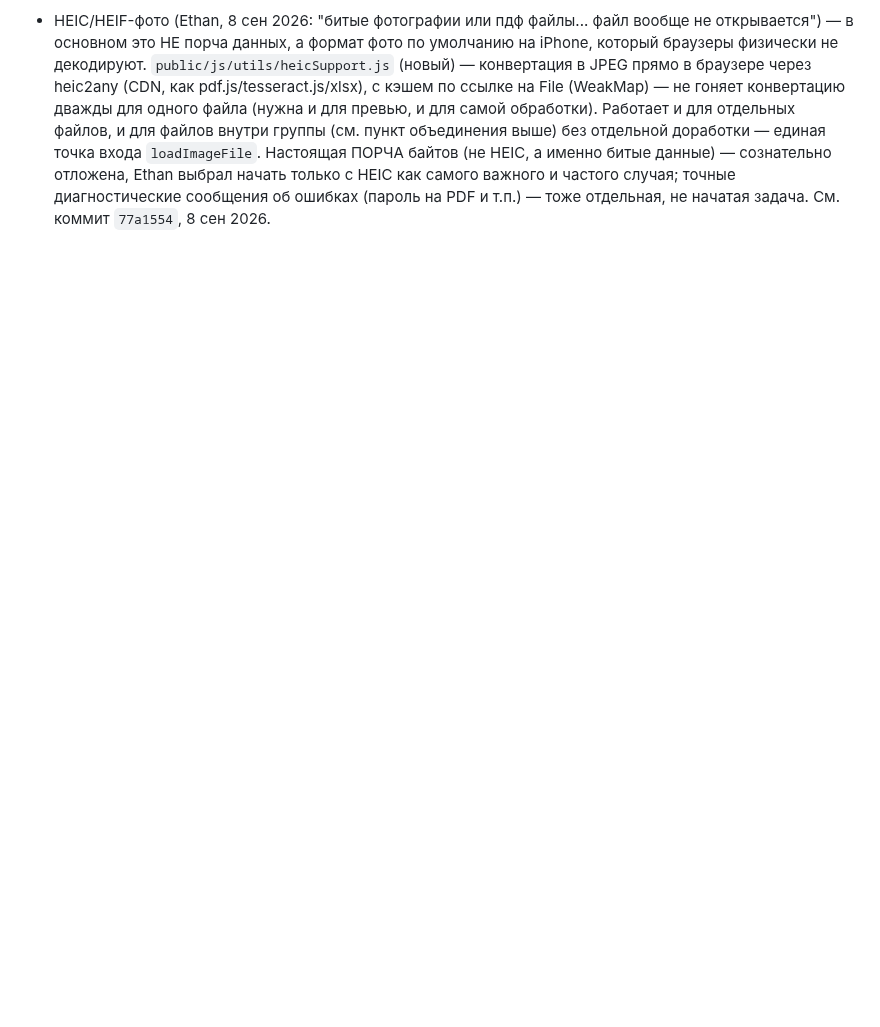
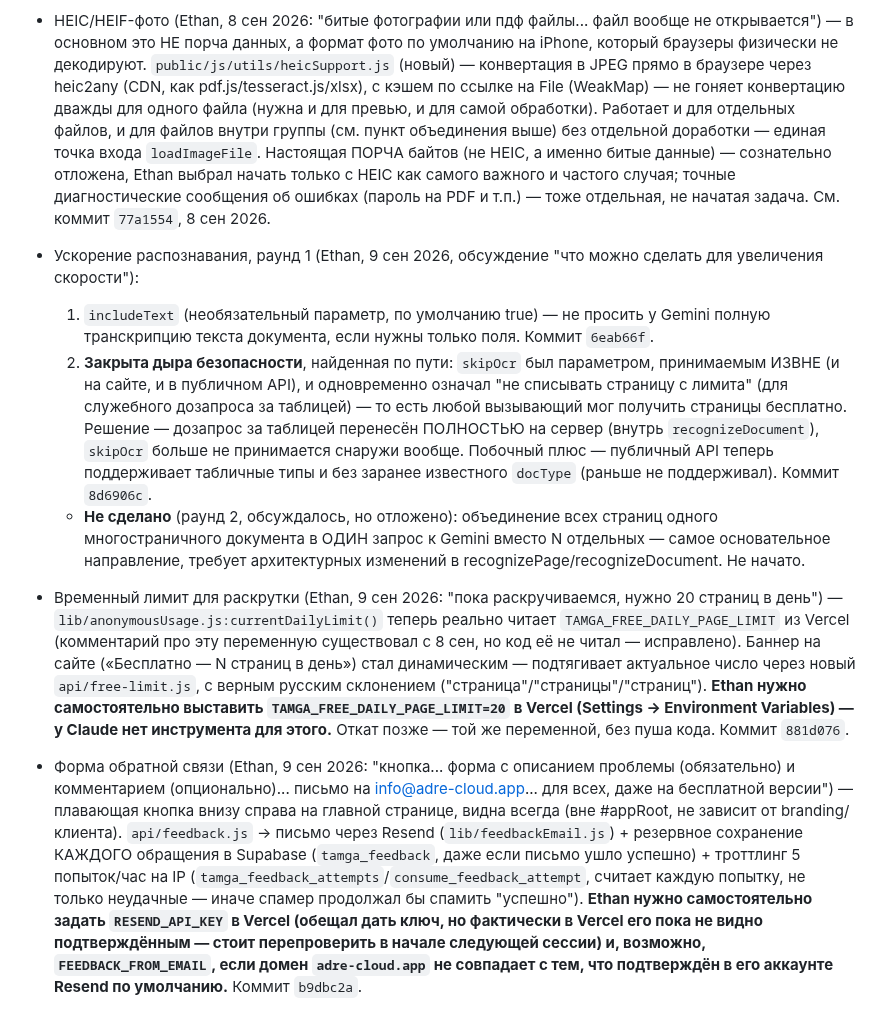
Before and after one commit to Souverigh/Tamga, a Markdown page: TECH_DEBT.md, the part around the change. Drawn GitHub-style; blank space fills up the shorter version.

Commit message:
docs: includeText/закрытие skipOcr/временный лимит/форма обратной связи в "Сделано"
Реализация в коммитах 6eab66f/8d6906c/881d076/b9dbc2a. Зафиксированы два
действия, которые нужны от Ethan вручную (нет инструмента для этого у
Claude): TAMGA_FREE_DAILY_PAGE_LIMIT=20 и RESEND_API_KEY/FEEDBACK_FROM_EMAIL
в Vercel Environment Variables.

Co-Authored-By: Claude Sonnet 5 <noreply@anthropic.com>
Claude-Session: https://claude.ai/code/session_01LevcbMEw23xc4S8S2krwJd

```diff
--- a/TECH_DEBT.md
+++ b/TECH_DEBT.md
@@ -550,3 +550,49 @@
   Ethan выбрал начать только с HEIC как самого важного и частого случая;
   точные диагностические сообщения об ошибках (пароль на PDF и т.п.) —
   тоже отдельная, не начатая задача. См. коммит `77a1554`, 8 сен 2026.
+
+- Ускорение распознавания, раунд 1 (Ethan, 9 сен 2026, обсуждение "что можно
+  сделать для увеличения скорости"):
+  1. `includeText` (необязательный параметр, по умолчанию true) — не просить
+     у Gemini полную транскрипцию текста документа, если нужны только поля.
+     Коммит `6eab66f`.
+  2. **Закрыта дыра безопасности**, найденная по пути: `skipOcr` был
+     параметром, принимаемым ИЗВНЕ (и на сайте, и в публичном API), и
+     одновременно означал "не списывать страницу с лимита" (для служебного
+     дозапроса за таблицей) — то есть любой вызывающий мог получить страницы
+     бесплатно. Решение — дозапрос за таблицей перенесён ПОЛНОСТЬЮ на сервер
+     (внутрь `recognizeDocument`), `skipOcr` больше не принимается снаружи
+     вообще. Побочный плюс — публичный API теперь поддерживает табличные
+     типы и без заранее известного `docType` (раньше не поддерживал).
+     Коммит `8d6906c`.
+  - **Не сделано** (раунд 2, обсуждалось, но отложено): объединение всех
+    страниц одного многостраничного документа в ОДИН запрос к Gemini вместо
+    N отдельных — самое основательное направление, требует архитектурных
+    изменений в recognizePage/recognizeDocument. Не начато.
+
+- Временный лимит для раскрутки (Ethan, 9 сен 2026: "пока раскручиваемся,
+  нужно 20 страниц в день") — `lib/anonymousUsage.js:currentDailyLimit()`
+  теперь реально читает `TAMGA_FREE_DAILY_PAGE_LIMIT` из Vercel (комментарий
+  про эту переменную существовал с 8 сен, но код её не читал — исправлено).
+  Баннер на сайте («Бесплатно — N страниц в день») стал динамическим —
+  подтягивает актуальное число через новый `api/free-limit.js`, с верным
+  русским склонением ("страница"/"страницы"/"страниц"). **Ethan нужно
+  самостоятельно выставить `TAMGA_FREE_DAILY_PAGE_LIMIT=20` в Vercel
+  (Settings → Environment Variables) — у Claude нет инструмента для этого.**
+  Откат позже — той же переменной, без пуша кода. Коммит `881d076`.
+
+- Форма обратной связи (Ethan, 9 сен 2026: "кнопка... форма с описанием
+  проблемы (обязательно) и комментарием (опционально)... письмо на
+  info@adre-cloud.app... для всех, даже на бесплатной версии") — плавающая
+  кнопка внизу справа на главной странице, видна всегда (вне #appRoot, не
+  зависит от branding/клиента). `api/feedback.js` → письмо через Resend
+  (`lib/feedbackEmail.js`) + резервное сохранение КАЖДОГО обращения в
+  Supabase (`tamga_feedback`, даже если письмо ушло успешно) + троттлинг
+  5 попыток/час на IP (`tamga_feedback_attempts`/`consume_feedback_attempt`,
+  считает каждую попытку, не только неудачные — иначе спамер продолжал бы
+  спамить "успешно"). **Ethan нужно самостоятельно задать `RESEND_API_KEY`
+  в Vercel (обещал дать ключ, но фактически в Vercel его пока не видно
+  подтверждённым — стоит перепроверить в начале следующей сессии) и,
+  возможно, `FEEDBACK_FROM_EMAIL`, если домен `adre-cloud.app` не совпадает
+  с тем, что подтверждён в его аккаунте Resend по умолчанию.** Коммит
+  `b9dbc2a`.
```
